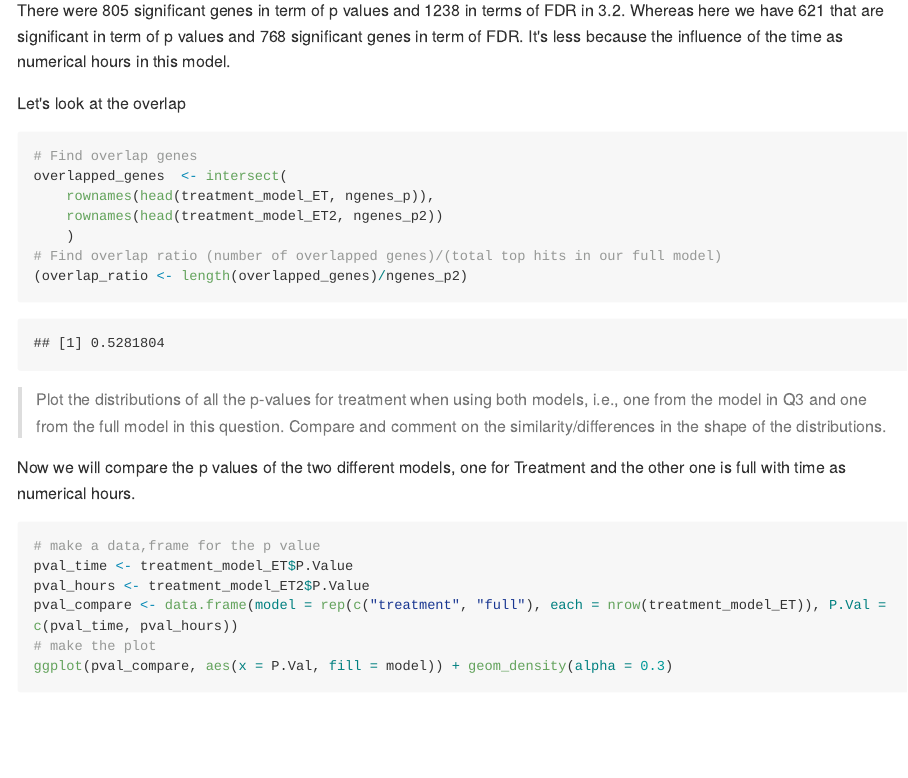
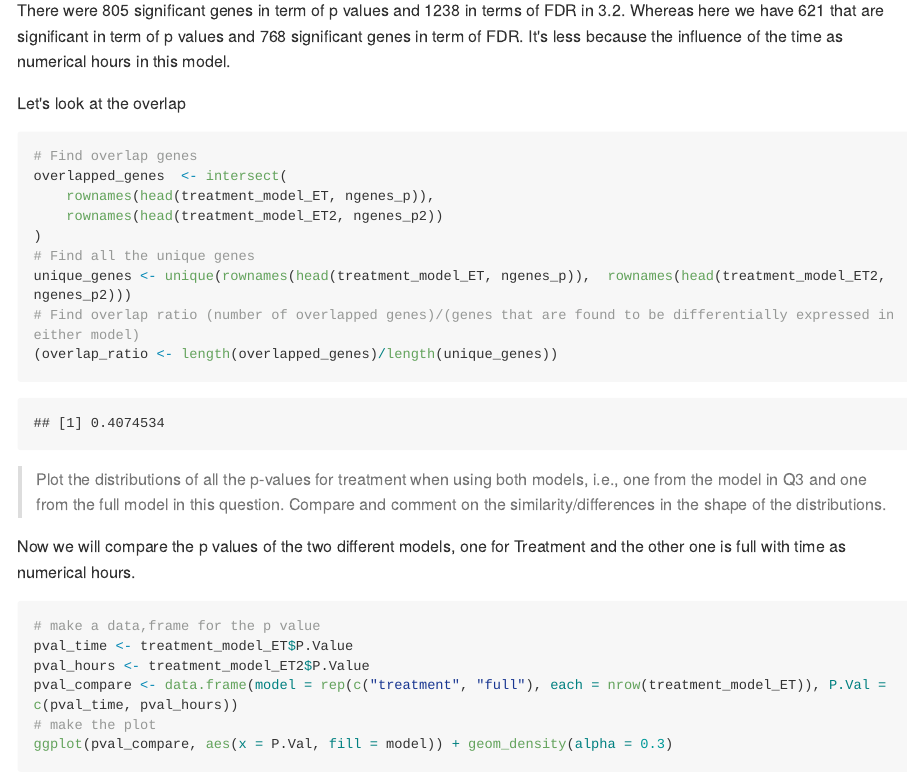
Before and after one commit to rasiimwe/solution_repo, an R Markdown document (Santina/Assignment_part1.Rmd): the page in a window 1100 px wide, from 11190 px down. The pictures show the output file Santina/Assignment_part1.md that the author committed with the source, drawn offline in the style of GitHub; long lines of code are wrapped.

Commit message:
Modify overlapping genes

````diff
--- a/Santina/Assignment_part1.Rmd
+++ b/Santina/Assignment_part1.Rmd
@@ -317,9 +317,11 @@ Let's look at the overlap
 overlapped_genes  <- intersect(
     rownames(head(treatment_model_ET, ngenes_p)),
     rownames(head(treatment_model_ET2, ngenes_p2))
-    )
-# Find overlap ratio (number of overlapped genes)/(total top hits in our full model)
-(overlap_ratio <- length(overlapped_genes)/ngenes_p2)
+)
+# Find all the unique genes
+unique_genes <- unique(rownames(head(treatment_model_ET, ngenes_p)),  rownames(head(treatment_model_ET2, ngenes_p2)))
+# Find overlap ratio (number of overlapped genes)/(genes that are found to be differentially expressed in either model)
+(overlap_ratio <- length(overlapped_genes)/length(unique_genes))
 ```
 
 > Plot the distributions of all the p-values for treatment when using both models, i.e., one from the model in Q3 and one from the full model in this question. Compare and comment on the similarity/differences in the shape of the distributions.
````
Also changed, not shown: Santina/Assignment_part1.md.
